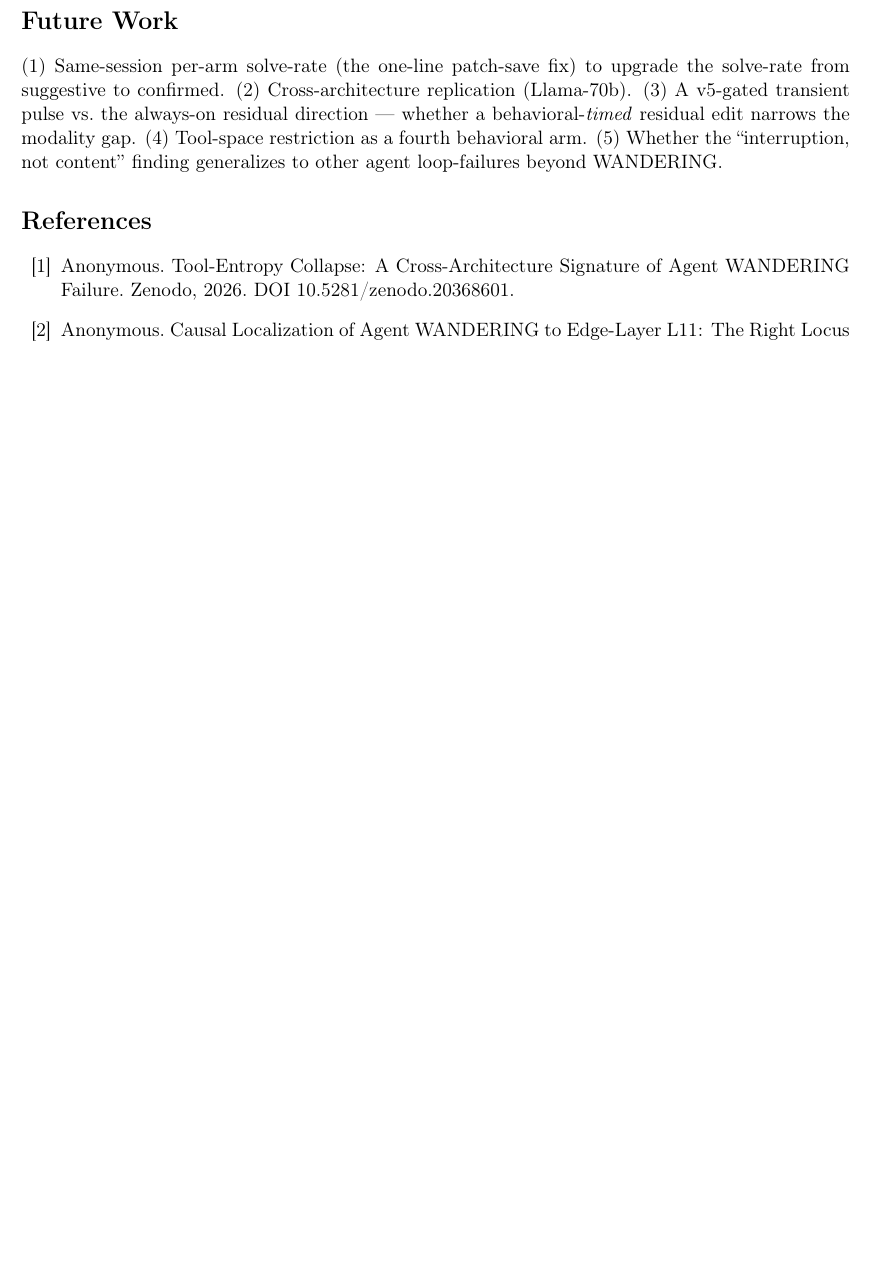
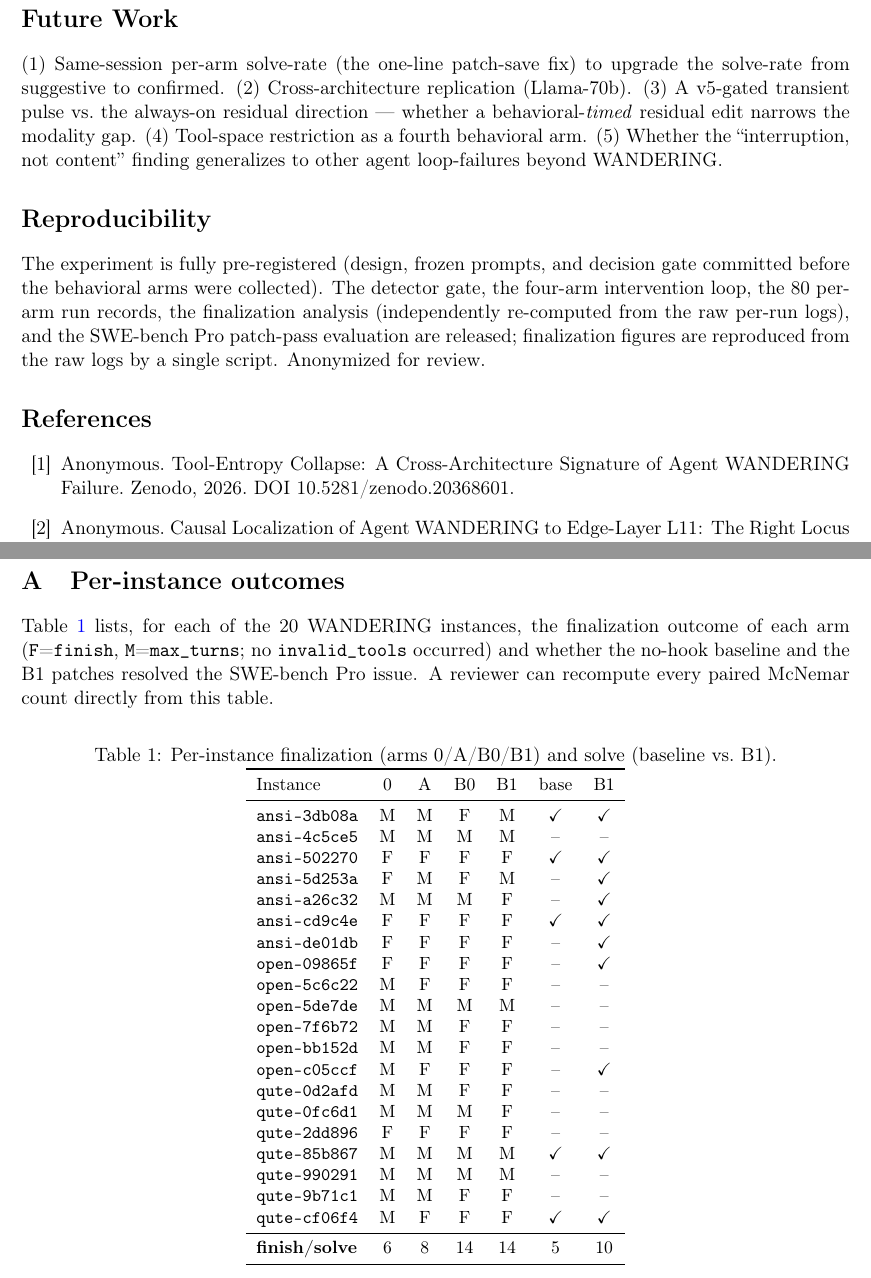
Before and after one commit to OpenInterpretability/openinterp-swebench-harness, a LaTeX paper (paper/paper4/modality_matters.tex): part of page 6 of 7 before the commit and two parts of pages 7 and 8 of 8 after it, the two joined at a grey line, cut so that both start at the same text, the shorter picture padded with empty space. Compiled offline with pdfLaTeX.

Commit message:
Paper #4 eval pass: add Figure 1 + per-instance appendix, verify+correct all data, reproducibility statement
Self-audit fixes: (1) Figure 1 (2-panel: finalization by arm + solve-rate, color-coded
residual=gray/behavioral=blue). (2) Per-instance appendix table (reviewer can recompute every
McNemar). (3) Data corrections from re-verification vs raw logs: live trigger fire 18/20 (was
'19-20'), median finish turn 34 (was '~30'); all other numbers verified exact. (4) McNemar n=20
with concordant-non-triggered note (was ambiguous n=19). (5) Reproducibility statement. (6) Verified
the 3 load-bearing arXiv refs resolve exactly (Basu 2603.18353, Gandhi 2509.02360, Tatsat 2605.06890).
8pp, tectonic-clean.

Co-Authored-By: Claude Opus 4.8 (1M context) <noreply@anthropic.com>

```diff
--- a/paper/paper4/modality_matters.tex
+++ b/paper/paper4/modality_matters.tex
@@ -19,6 +19,7 @@
 \usepackage{amssymb}
 \usepackage{xcolor}
 \usepackage{array}
+\usepackage{graphicx}
 
 \title{Modality Matters: A Transient Behavioral Interruption Rescues \\
 Agent WANDERING Where Residual Steering Does Not}
@@ -147,6 +155,9 @@ On the same WANDERING trajectories where residual steering fails three times, a
 \section*{Future Work}
 (1) Same-session per-arm solve-rate (the one-line patch-save fix) to upgrade the solve-rate from suggestive to confirmed. (2) Cross-architecture replication (Llama-70b). (3) A v5-gated transient pulse vs.\ the always-on residual direction --- whether a behavioral-\emph{timed} residual edit narrows the modality gap. (4) Tool-space restriction as a fourth behavioral arm. (5) Whether the ``interruption, not content'' finding generalizes to other agent loop-failures beyond WANDERING.
 
+\section*{Reproducibility}
+The experiment is fully pre-registered (design, frozen prompts, and decision gate committed before the behavioral arms were collected). The detector gate, the four-arm intervention loop, the 80 per-arm run records, the finalization analysis (independently re-computed from the raw per-run logs), and the SWE-bench Pro patch-pass evaluation are released; finalization figures are reproduced from the raw logs by a single script. Anonymized for review.
+
 \begin{thebibliography}{99}
 \bibitem{tool_entropy} Anonymous. Tool-Entropy Collapse: A Cross-Architecture Signature of Agent WANDERING Failure. Zenodo, 2026. DOI 10.5281/zenodo.20368601.
 \bibitem{residual_nulls} Anonymous. Causal Localization of Agent WANDERING to Edge-Layer L11: The Right Locus Is Still Not a Rescue Lever. Companion paper, 2026.
@@ -161,4 +172,44 @@ On the same WANDERING trajectories where residual steering fails three times, a
 \bibitem{tatsat} Tatsat \& Shater. Beyond the Black Box: Interpretability of Agentic AI Tool Use. arXiv:2605.06890, 2026.
 \end{thebibliography}
 
+\appendix
+\section{Per-instance outcomes}\label{app:per_instance}
+
+Table~\ref{tab:per_instance} lists, for each of the 20 WANDERING instances, the finalization outcome of each arm (\texttt{F}=\texttt{finish}, \texttt{M}=\texttt{max\_turns}; no \texttt{invalid\_tools} occurred) and whether the no-hook baseline and the B1 patches resolved the SWE-bench Pro issue. A reviewer can recompute every paired McNemar count directly from this table.
+
+\begin{table}[h]
+\centering
+\small
+\caption{Per-instance finalization (arms 0/A/B0/B1) and solve (baseline vs.\ B1).}
+\label{tab:per_instance}
+\begin{tabular}{lcccc cc}
+\toprule
+Instance & 0 & A & B0 & B1 & base & B1 \\
+\midrule
+\texttt{ansi-3db08a} & M & M & F & M & \checkmark & \checkmark \\
+\texttt{ansi-4c5ce5} & M & M & M & M & -- & -- \\
+\texttt{ansi-502270} & F & F & F & F & \checkmark & \checkmark \\
+\texttt{ansi-5d253a} & F & M & F & M & -- & \checkmark \\
+\texttt{ansi-a26c32} & M & M & M & F & -- & \checkmark \\
+\texttt{ansi-cd9c4e} & F & F & F & F & \checkmark & \checkmark \\
+\texttt{ansi-de01db} & F & F & F & F & -- & \checkmark \\
+\texttt{open-09865f} & F & F & F & F & -- & \checkmark \\
+\texttt{open-5c6c22} & M & F & F & F & -- & -- \\
+\texttt{open-5de7de} & M & M & M & M & -- & -- \\
+\texttt{open-7f6b72} & M & M & F & F & -- & -- \\
+\texttt{open-bb152d} & M & M & F & F & -- & -- \\
+\texttt{open-c05ccf} & M & F & F & F & -- & \checkmark \\
+\texttt{qute-0d2afd} & M & M & F & F & -- & -- \\
+\texttt{qute-0fc6d1} & M & M & M & F & -- & -- \\
+\texttt{qute-2dd896} & F & F & F & F & -- & -- \\
+\texttt{qute-85b867} & M & M & M & M & \checkmark & \checkmark \\
+\texttt{qute-990291} & M & M & M & M & -- & -- \\
+\texttt{qute-9b71c1} & M & M & F & F & -- & -- \\
+\texttt{qute-cf06f4} & M & F & F & F & \checkmark & \checkmark \\
+\midrule
+\textbf{finish/solve} & 6 & 8 & 14 & 14 & 5 & 10 \\
+\bottomrule
+\end{tabular}
+\end{table}
+
 \end{document}
```
Also changed, not shown: paper/paper4/figures/main_result.pdf (added), paper/paper4/figures/main_result.png (added), paper/paper4/modality_matters.pdf, paper/paper4/modality_matters.tex (13 more changed lines), 1 other file.
